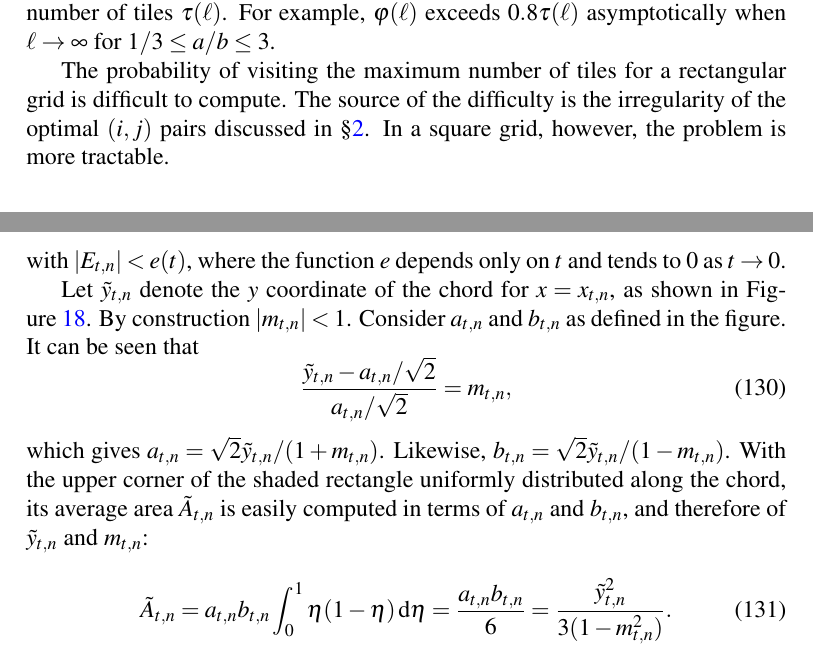
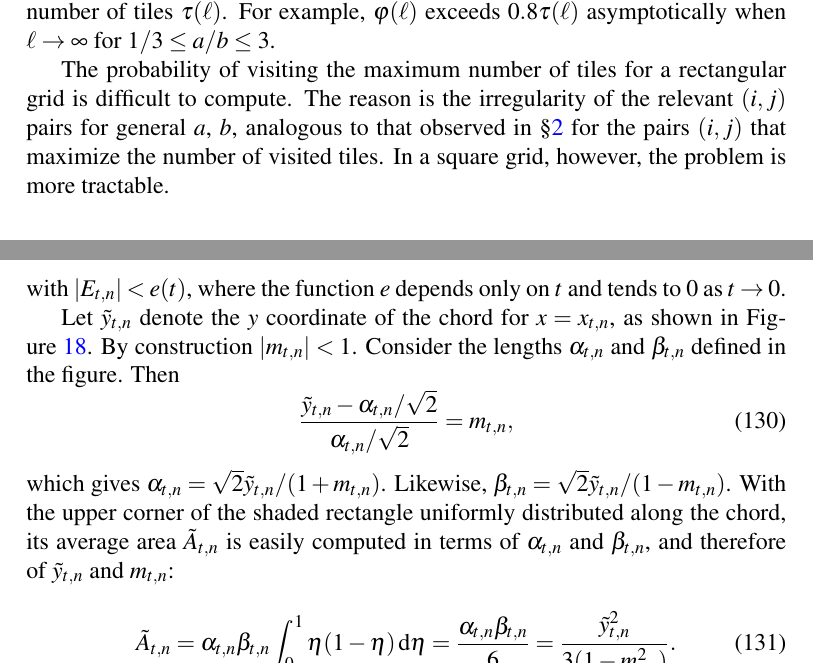
Before and after one commit to lmendo/Segments-and-grids, a LaTeX paper (paper.tex): two parts of pages 26 and 37 of 40, joined at a grey line, cut so that both start at the same text. Compiled offline with pdfLaTeX.

Commit message:
Minor adjustments

```diff
--- a/paper.tex
+++ b/paper.tex
@@ -50,6 +50,8 @@
 \newcommand{\funcirc}{\Omega}
 \newcommand{\funcircesc}{\bar \Omega}
 \newcommand{\fdp}{p}
+\newcommand{\lra}{\alpha}
+\newcommand{\lrb}{\beta}
 
 
 \newtheorem{proposition}{Proposition}%[section]
@@ -1039,7 +1041,7 @@ This function is represented in Figure~\ref{fig: ratio asympt slopes}. It satisf
 \label{fig: ratio asympt slopes}%
 \end{figure}%
 
-The probability of visiting the maximum number of tiles for a rectangular grid is difficult to compute. The source of the difficulty is the irregularity of the optimal $(i,j)$ pairs discussed in \S\ref{part: fund results}. In a square grid, however, the problem is more tractable.
+The probability of visiting the maximum number of tiles for a rectangular grid is difficult to compute. The reason is the irregularity of the relevant $(i,j)$ pairs for general $a$, $b$, analogous to that observed in \S\ref{part: fund results} for the pairs $(i,j)$ that maximize the number of visited tiles. In a square grid, however, the problem is more tractable.
 
 
 \subsection{Unit square grid with real-valued lengths}
@@ -1421,14 +1423,14 @@ P_{\tiles,n} = \frac{2\sqrt{2} \tilde A_{\tiles,n} \tilde c_{\tiles,n}}{\pi} + E
 \end{equation}
 with $|E_{\tiles, n}| < e(\tiles)$, where the function $e$ depends only on $\tiles$ and tends to $0$ as $\tiles \rightarrow 0$.
 
-Let $\tilde y_{\tiles,n}$ denote the $y$ coordinate of the chord for $x = x_{\tiles,n}$, as shown in Figure~\ref{fig: probmax_asint_detail}. By construction $|m_{\tiles,n}|<1$. Consider $a_{\tiles,n}$ and $b_{\tiles,n}$ as defined in the figure. It can be seen that
-\begin{equation}
-\frac{\tilde y_{\tiles,n}-a_{\tiles,n}/\sqrt{2}}{a_{\tiles,n}/\sqrt{2}} = m_{\tiles,n},
-\end{equation}
-which gives $a_{\tiles,n} = \sqrt{2}\tilde y_{\tiles,n}/(1+m_{\tiles,n})$. Likewise, $b_{\tiles,n} = \sqrt{2}\tilde y_{\tiles,n}/(1-m_{\tiles,n})$. With the upper corner of the shaded rectangle uniformly distributed along the chord, its average area $\tilde A_{\tiles,n}$ is easily computed in terms of $a_{\tiles,n}$ and $b_{\tiles,n}$, and therefore of $\tilde y_{\tiles,n}$ and $m_{\tiles,n}$:
+Let $\tilde y_{\tiles,n}$ denote the $y$ coordinate of the chord for $x = x_{\tiles,n}$, as shown in Figure~\ref{fig: probmax_asint_detail}. By construction $|m_{\tiles,n}|<1$. Consider the lengths $\lra_{\tiles,n}$ and $\lrb_{\tiles,n}$ defined in the figure. Then
+\begin{equation}
+\frac{\tilde y_{\tiles,n}-\lra_{\tiles,n}/\sqrt{2}}{\lra_{\tiles,n}/\sqrt{2}} = m_{\tiles,n},
+\end{equation}
+which gives $\lra_{\tiles,n} = \sqrt{2}\tilde y_{\tiles,n}/(1+m_{\tiles,n})$. Likewise, $\lrb_{\tiles,n} = \sqrt{2}\tilde y_{\tiles,n}/(1-m_{\tiles,n})$. With the upper corner of the shaded rectangle uniformly distributed along the chord, its average area $\tilde A_{\tiles,n}$ is easily computed in terms of $\lra_{\tiles,n}$ and $\lrb_{\tiles,n}$, and therefore of $\tilde y_{\tiles,n}$ and $m_{\tiles,n}$:
 \begin{equation}
 \label{eq: tilde A y}
-\tilde A_{\tiles,n} = a_{\tiles,n}b_{\tiles,n} \int_0^1 \eta(1-\eta)\, \diff \eta = \frac{a_{\tiles,n}b_{\tiles,n}} 6 = \frac{\tilde y_{\tiles,n}^2}{3(1-m_{\tiles,n}^2)}.
+\tilde A_{\tiles,n} = \lra_{\tiles,n}\lrb_{\tiles,n} \int_0^1 \eta(1-\eta)\, \diff \eta = \frac{\lra_{\tiles,n}\lrb_{\tiles,n}} 6 = \frac{\tilde y_{\tiles,n}^2}{3(1-m_{\tiles,n}^2)}.
 \end{equation}
 Similarly,
 \begin{equation}
```
Also changed, not shown: figures/probmax_asint_detail.pdf, figures/probmax_asint_turned.pdf, paper.pdf, paper.tex (12 more changed lines), 4 other files.
